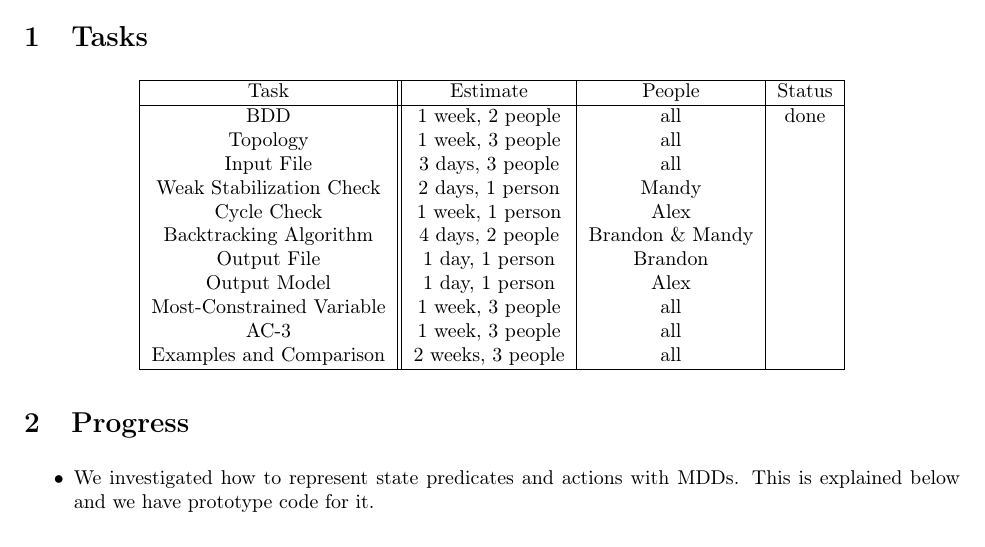
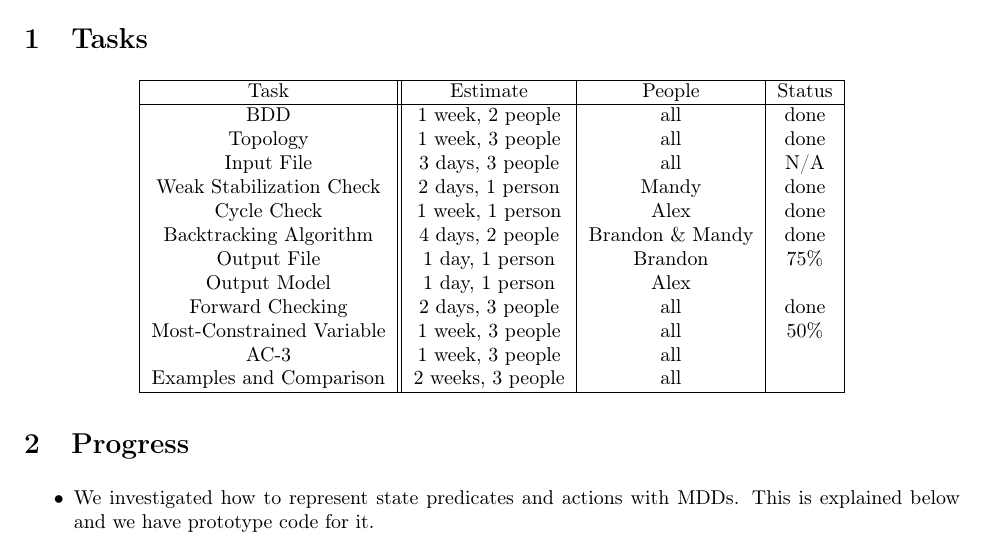
Before and after one commit to ProtocolConvergence/protocon, a LaTeX document (doc/report/main.tex): part of page 1 of 4, cut so that both start at the same text. Compiled offline with pdfLaTeX.

Commit message:
Update taks completion.

```diff
--- a/doc/report/main.tex
+++ b/doc/report/main.tex
@@ -27,14 +27,15 @@
  Task & Estimate & People & Status \\
 \hline
  BDD & 1 week, 2 people & all & done \\
- Topology & 1 week, 3 people & all & \\
- Input File & 3 days, 3 people & all & \\
- Weak Stabilization Check & 2 days, 1 person & Mandy & \\
- Cycle Check & 1 week, 1 person & Alex & \\
- Backtracking Algorithm & 4 days, 2 people & Brandon \& Mandy & \\
- Output File & 1 day, 1 person &  Brandon & \\
+ Topology & 1 week, 3 people & all & done \\
+ Input File & 3 days, 3 people & all & N/A \\
+ Weak Stabilization Check & 2 days, 1 person & Mandy & done \\
+ Cycle Check & 1 week, 1 person & Alex & done \\
+ Backtracking Algorithm & 4 days, 2 people & Brandon \& Mandy & done \\
+ Output File & 1 day, 1 person &  Brandon & 75\% \\
  Output Model & 1 day, 1 person & Alex & \\
- Most-Constrained Variable & 1 week, 3 people & all & \\
+ Forward Checking & 2 days, 3 people & all & done \\
+ Most-Constrained Variable & 1 week, 3 people & all & 50\% \\
  AC-3 & 1 week, 3 people & all & \\
  Examples and Comparison & 2 weeks, 3 people & all & \\
 \hline
```
